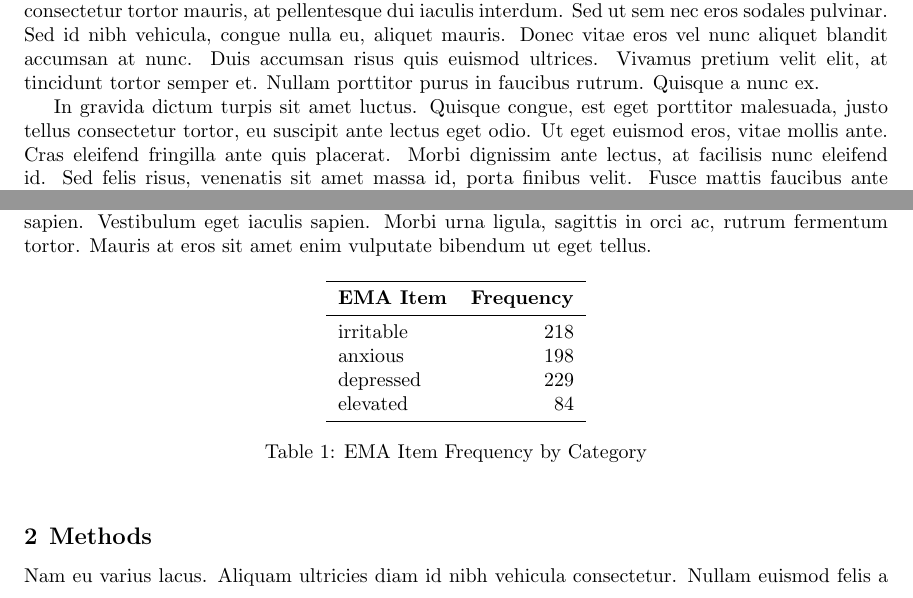
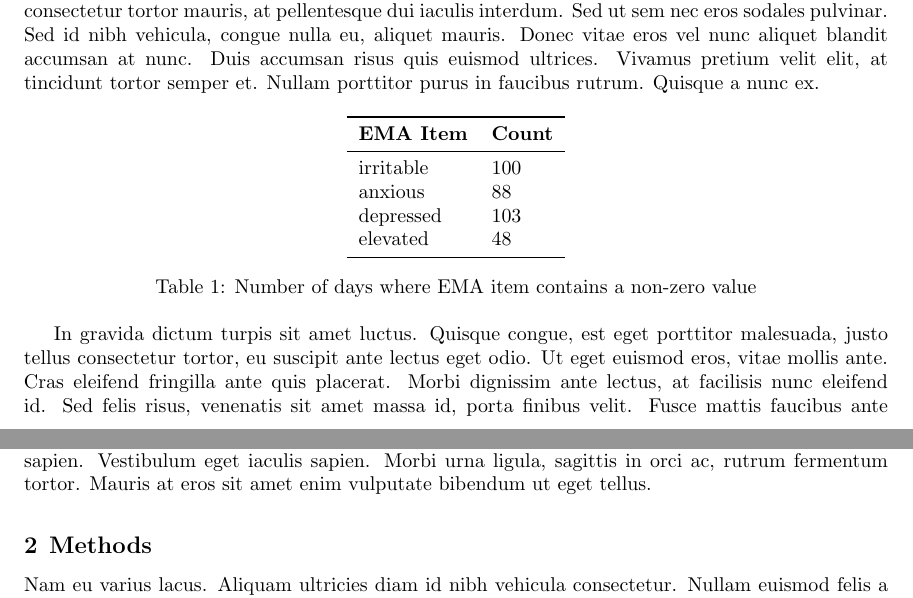
Before and after one commit to brozena/oura_mood_VAR, a LaTeX paper (report/report.tex): two parts of pages 1 and 2 of 9, joined at a grey line, cut so that both start at the same text. The pictures show the PDF file report/report.pdf that the author committed with the source.

Commit message:
Revised tables

```diff
--- a/report/report.tex
+++ b/report/report.tex
@@ -54,6 +54,21 @@ aliquet blandit accumsan at nunc. Duis accumsan risus quis euismod
 ultrices. Vivamus pretium velit elit, at tincidunt tortor semper et.
 Nullam porttitor purus in faucibus rutrum. Quisque a nunc ex.
 
+\begin{table}[!hp]
+    \centering
+    \begin{tabular}{ll}
+    \toprule
+        \textbf{EMA Item} & \textbf{Count} \\ \midrule
+        irritable & 100 \\
+        anxious & 88  \\
+        depressed & 103  \\
+        elevated & 48  \\
+        \bottomrule
+    \end{tabular}
+\caption{Number of days where EMA item contains a non-zero value}
+\label{EMA}
+\end{table}
+
 In gravida dictum turpis sit amet luctus. Quisque congue, est eget
 porttitor malesuada, justo tellus consectetur tortor, eu suscipit ante
 lectus eget odio. Ut eget euismod eros, vitae mollis ante. Cras eleifend
@@ -108,23 +123,6 @@ a ultricies ex. Nulla at sapien mattis, lacinia quam eu, placerat
 sapien. Vestibulum eget iaculis sapien. Morbi urna ligula, sagittis in
 orci ac, rutrum fermentum tortor. Mauris at eros sit amet enim vulputate
 bibendum ut eget tellus.
-
-\begin{table}[!ht]
-\centering
-\begin{tabular}{lr}
-\toprule
-    \textbf{EMA Item} & \textbf{Frequency} \\ \midrule
-    irritable & 218 \\
-    anxious & 198 \\
-    depressed & 229 \\
-    elevated & 84 \\
-  \bottomrule
-  \end{tabular}
-  \caption{EMA Item Frequency by Category}
-  \label{EMA}
-\end{table}
-
-
 
 \hypertarget{methods}{%
 \section{Methods}\label{methods}}
```
Also changed, not shown: report/report.pdf, report/report.tex (8 more changed lines), 1 other file.
